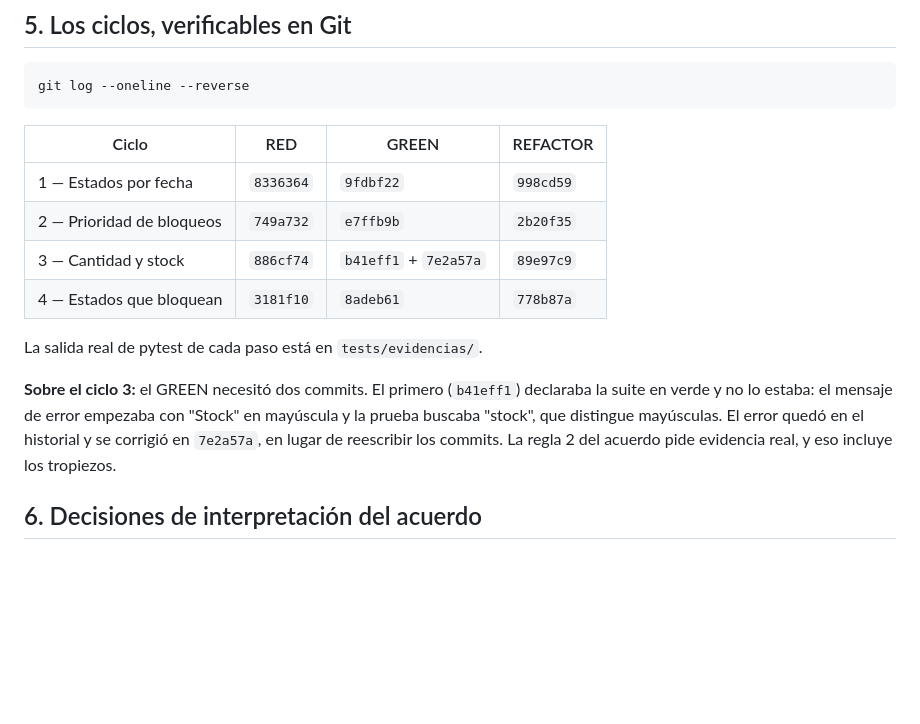
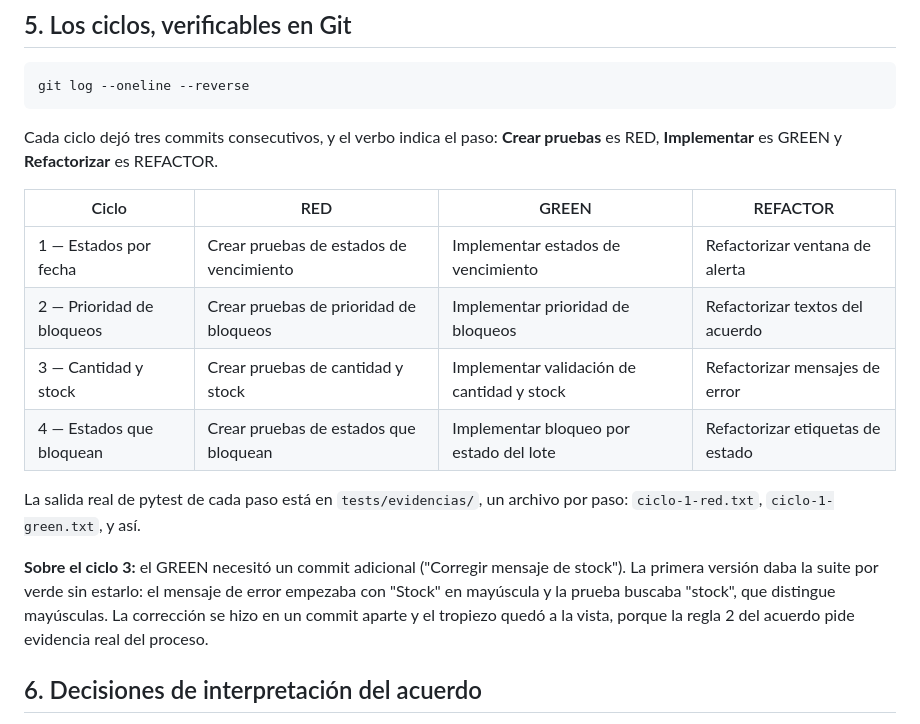
Before and after one commit to andrewkc/software-design-tdd, a Markdown page: docs/persona-1-validacion.md, the part around the change. GitHub-like rendering; blank space fills up the shorter version.

Commit message:
Actualizar referencias de los ciclos persona 1

````diff
--- a/docs/persona-1-validacion.md
+++ b/docs/persona-1-validacion.md
@@ -102,21 +102,26 @@ alguien que la cambie lo va a leer.
 git log --oneline --reverse
 ```
 
+Cada ciclo dejó tres commits consecutivos, y el verbo indica el paso:
+**Crear pruebas** es RED, **Implementar** es GREEN y **Refactorizar**
+es REFACTOR.
+
 | Ciclo | RED | GREEN | REFACTOR |
 |---|---|---|---|
-| 1 — Estados por fecha | `8336364` | `9fdbf22` | `998cd59` |
-| 2 — Prioridad de bloqueos | `749a732` | `e7ffb9b` | `2b20f35` |
-| 3 — Cantidad y stock | `886cf74` | `b41eff1` + `7e2a57a` | `89e97c9` |
-| 4 — Estados que bloquean | `3181f10` | `8adeb61` | `778b87a` |
+| 1 — Estados por fecha | Crear pruebas de estados de vencimiento | Implementar estados de vencimiento | Refactorizar ventana de alerta |
+| 2 — Prioridad de bloqueos | Crear pruebas de prioridad de bloqueos | Implementar prioridad de bloqueos | Refactorizar textos del acuerdo |
+| 3 — Cantidad y stock | Crear pruebas de cantidad y stock | Implementar validación de cantidad y stock | Refactorizar mensajes de error |
+| 4 — Estados que bloquean | Crear pruebas de estados que bloquean | Implementar bloqueo por estado del lote | Refactorizar etiquetas de estado |
 
-La salida real de pytest de cada paso está en `tests/evidencias/`.
+La salida real de pytest de cada paso está en `tests/evidencias/`, un
+archivo por paso: `ciclo-1-red.txt`, `ciclo-1-green.txt`, y así.
 
-**Sobre el ciclo 3:** el GREEN necesitó dos commits. El primero
-(`b41eff1`) declaraba la suite en verde y no lo estaba: el mensaje de
-error empezaba con "Stock" en mayúscula y la prueba buscaba "stock",
-que distingue mayúsculas. El error quedó en el historial y se corrigió
-en `7e2a57a`, en lugar de reescribir los commits. La regla 2 del
-acuerdo pide evidencia real, y eso incluye los tropiezos.
+**Sobre el ciclo 3:** el GREEN necesitó un commit adicional
+("Corregir mensaje de stock"). La primera versión daba la suite por
+verde sin estarlo: el mensaje de error empezaba con "Stock" en
+mayúscula y la prueba buscaba "stock", que distingue mayúsculas. La
+corrección se hizo en un commit aparte y el tropiezo quedó a la vista,
+porque la regla 2 del acuerdo pide evidencia real del proceso.
 
 ## 6. Decisiones de interpretación del acuerdo
 
````
